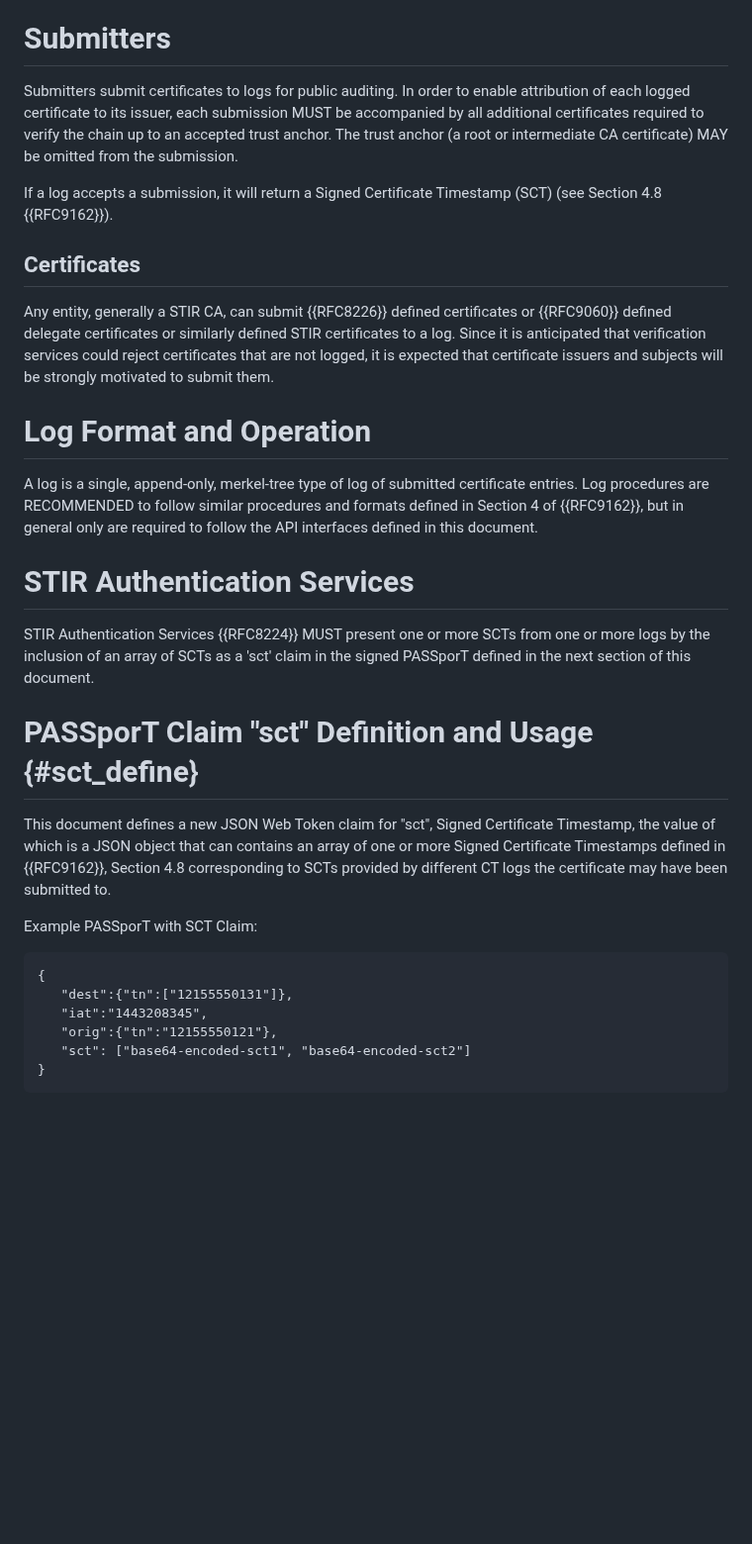
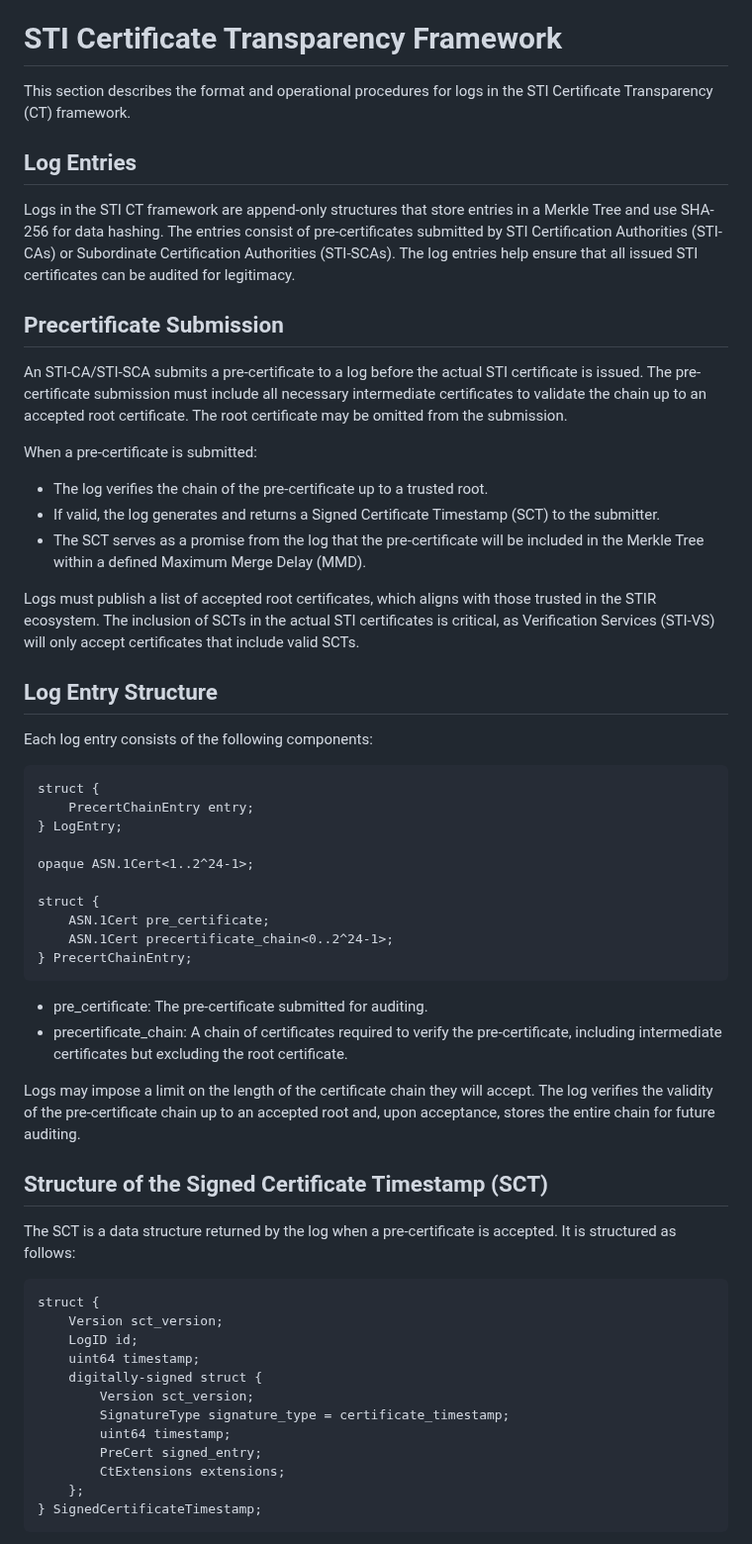
Before and after one commit to appliedbits/draft-wendt-stir-certificate-transparency, a Markdown page: draft-wendt-stir-certificate-transparency.md, the part around one of its changes. Shown at 99% size. Drawn GitHub-style; blank space fills up the shorter version.

Commit message:
Updated STI Certificate Transparency Framework section.

```diff
--- a/draft-wendt-stir-certificate-transparency.md
+++ b/draft-wendt-stir-certificate-transparency.md
@@ -87,35 +87,64 @@ CT log(s) contains certificate chains, which can be submitted by any CA authoriz
 
 Those concerned about mis-issuance of stir certificates can monitor the logs, asking them regularly for all new entries, and can thus check whether the providers or telephone numbers for which they are responsible have had certificates issued that they did not expect. What they do with this information, particularly when they find that a mis-issuance has happened, is beyond the scope of this document. However, broadly speaking, because many existing STI ecosystems have a connection to regulated and industry environments that govern the issuance of STI certificates, they can invoke existing mechanisms for dealing with issues such as mis-issued certificates, such as working with the CA to get the certificate revoked or with maintainers of trust anchor lists to get the CA removed.
 
-# Submitters
+# STI Certificate Transparency Framework
 
-Submitters submit certificates to logs for public auditing. In order to enable attribution of each logged certificate to its issuer, each submission MUST be accompanied by all additional certificates required to verify the chain up to an accepted trust anchor. The trust anchor (a root or intermediate CA certificate) MAY be omitted from the submission.
+This section describes the format and operational procedures for logs in the STI Certificate Transparency (CT) framework.
 
-If a log accepts a submission, it will return a Signed Certificate Timestamp (SCT) (see Section 4.8 {{RFC9162}}).
+## Log Entries
 
-## Certificates
+Logs in the STI CT framework are append-only structures that store entries in a Merkle Tree and use SHA-256 for data hashing. The entries consist of pre-certificates submitted by STI Certification Authorities (STI-CAs) or Subordinate Certification Authorities (STI-SCAs). The log entries help ensure that all issued STI certificates can be audited for legitimacy.
 
-Any entity, generally a STIR CA, can submit {{RFC8226}} defined certificates or {{RFC9060}} defined delegate certificates or similarly defined STIR certificates to a log. Since it is anticipated that verification services could reject certificates that are not logged, it is expected that certificate issuers and subjects will be strongly motivated to submit them.
+## Precertificate Submission
 
-# Log Format and Operation
+An STI-CA/STI-SCA submits a pre-certificate to a log before the actual STI certificate is issued. The pre-certificate submission must include all necessary intermediate certificates to validate the chain up to an accepted root certificate. The root certificate may be omitted from the submission.
 
-A log is a single, append-only, merkel-tree type of log of submitted certificate entries.  Log procedures are RECOMMENDED to follow similar procedures and formats defined in Section 4 of {{RFC9162}}, but in general only are required to follow the API interfaces defined in this document.
+When a pre-certificate is submitted:
 
-# STIR Authentication Services
+- The log verifies the chain of the pre-certificate up to a trusted root.
+- If valid, the log generates and returns a Signed Certificate Timestamp (SCT) to the submitter.
+- The SCT serves as a promise from the log that the pre-certificate will be included in the Merkle Tree within a defined Maximum Merge Delay (MMD).
 
-STIR Authentication Services {{RFC8224}} MUST present one or more SCTs from one or more logs by the inclusion of an array of SCTs as a 'sct' claim in the signed PASSporT defined in the next section of this document.
+Logs must publish a list of accepted root certificates, which aligns with those trusted in the STIR ecosystem. The inclusion of SCTs in the actual STI certificates is critical, as Verification Services (STI-VS) will only accept certificates that include valid SCTs.
 
-# PASSporT Claim "sct" Definition and Usage {#sct_define}
+## Log Entry Structure
 
-This document defines a new JSON Web Token claim for "sct", Signed Certificate Timestamp, the value of which is a JSON object that can contains an array of one or more Signed Certificate Timestamps defined in {{RFC9162}}, Section 4.8 corresponding to SCTs provided by different CT logs the certificate may have been submitted to.
-
-Example PASSporT with SCT Claim:
+Each log entry consists of the following components:
 
 ~~~~~~~~~~~~~
-{
-   "dest":{"tn":["12155550131"]},
-   "iat":"1443208345",
-   "orig":{"tn":"12155550121"},
-   "sct": ["base64-encoded-sct1", "base64-encoded-sct2"]
-}
+struct {
+    PrecertChainEntry entry;
+} LogEntry;
+
+opaque ASN.1Cert<1..2^24-1>;
+
+struct {
+    ASN.1Cert pre_certificate;
+    ASN.1Cert precertificate_chain<0..2^24-1>;
+} PrecertChainEntry;
 ~~~~~~~~~~~~~
+
+- pre_certificate: The pre-certificate submitted for auditing.
+- precertificate_chain: A chain of certificates required to verify the pre-certificate, including intermediate certificates but excluding the root certificate.
+
+Logs may impose a limit on the length of the certificate chain they will accept. The log verifies the validity of the pre-certificate chain up to an accepted root and, upon acceptance, stores the entire chain for future auditing.
+
+## Structure of the Signed Certificate Timestamp (SCT)
+
+The SCT is a data structure returned by the log when a pre-certificate is accepted. It is structured as follows:
+
+~~~~~~~~~~~~~
+struct {
+    Version sct_version;
+    LogID id;
+    uint64 timestamp;
+    digitally-signed struct {
+        Version sct_version;
+        SignatureType signature_type = certificate_timestamp;
+        uint64 timestamp;
+        PreCert signed_entry;
+        CtExtensions extensions;
+    };
+} SignedCertificateTimestamp;
+~~~~~~~~~~~~~
+
```
Also changed, not shown: other parts of draft-wendt-stir-certificate-transparency.md (+52 -1 lines).
